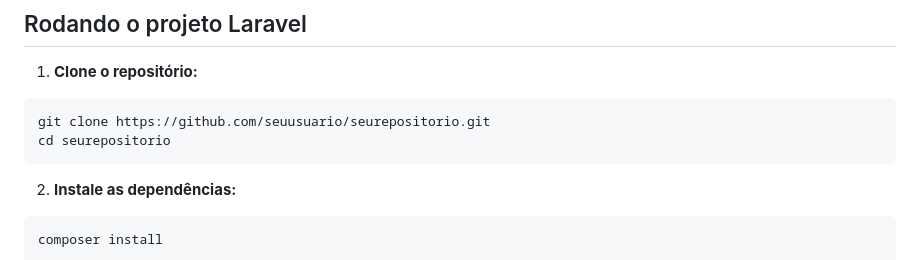
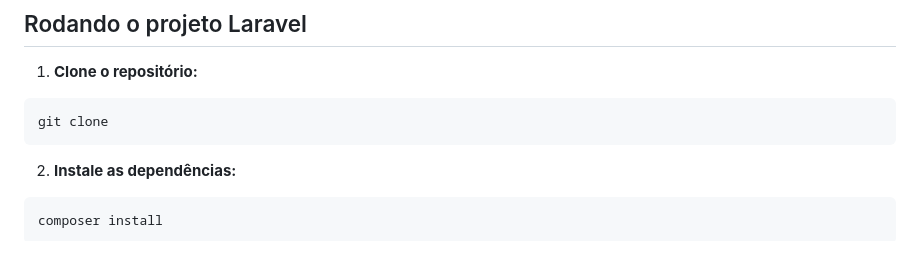
Before and after one commit to JefteFontes/ativ-cadastro-arte-ADS, a Markdown page: README.md, the part around the change. Drawn GitHub-style.

````diff
--- a/README.md
+++ b/README.md
@@ -151,8 +151,7 @@ O backend do projeto já está hospedado e disponível para testes no PythonAnyw
 1. **Clone o repositório:**
 
 ```sh
-git clone https://github.com/seuusuario/seurepositorio.git
-cd seurepositorio
+git clone
 ```
 
 2. **Instale as dependências:**
````
